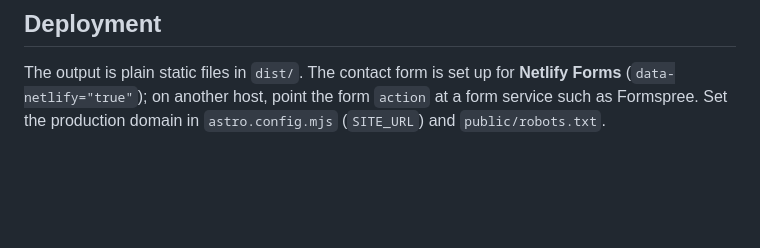
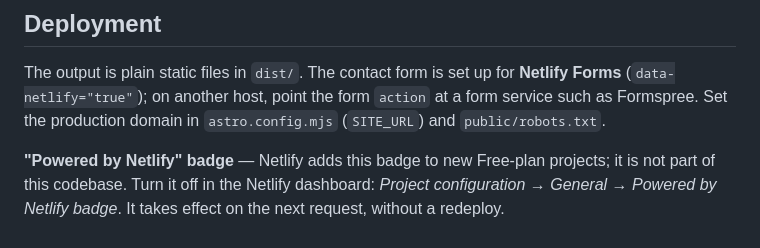
Before and after one commit to amityosef84-del/-UKEMI, a Markdown page: README.md, the part around the change. Drawn GitHub-style; blank space fills up the shorter version.

```diff
--- a/README.md
+++ b/README.md
@@ -83,3 +83,7 @@ Page transitions use native cross-document View Transitions (no JS).
 The output is plain static files in `dist/`. The contact form is set up for **Netlify Forms**
 (`data-netlify="true"`); on another host, point the form `action` at a form service such as Formspree.
 Set the production domain in `astro.config.mjs` (`SITE_URL`) and `public/robots.txt`.
+
+**"Powered by Netlify" badge** — Netlify adds this badge to new Free-plan projects; it is not part of
+this codebase. Turn it off in the Netlify dashboard: *Project configuration → General → Powered by
+Netlify badge*. It takes effect on the next request, without a redeploy.
```
Also changed, not shown: docs/BRAND-INPUT.md (+2 -1 lines).
